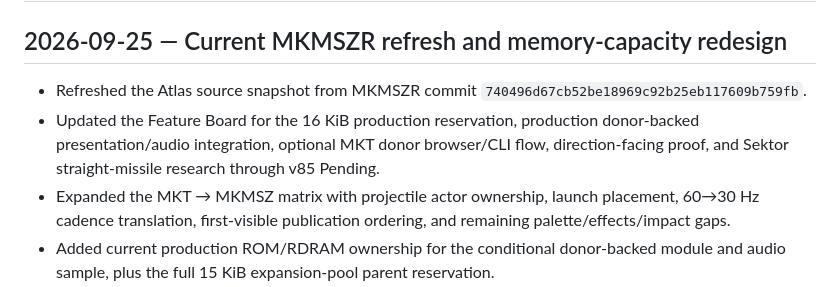
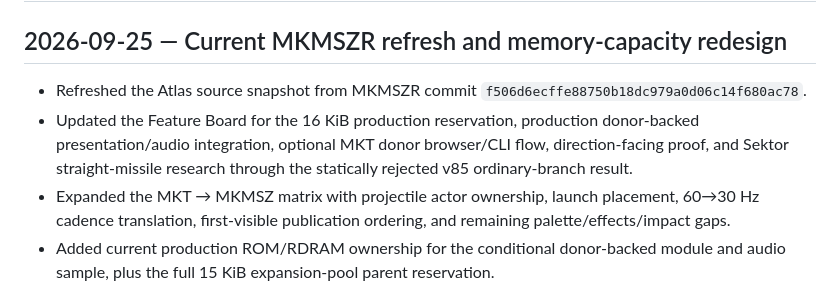
Before and after one commit to smeagol44/MKMSZ-Decomp-Map, a Markdown page: CHANGELOG.md, the part around the change. GitHub-like rendering.

Commit message:
Advance Atlas snapshot to current MKMSZR CHANGELOG.md

```diff
--- a/CHANGELOG.md
+++ b/CHANGELOG.md
@@ -2,8 +2,8 @@
 
 ## 2026-09-25 — Current MKMSZR refresh and memory-capacity redesign
 
-- Refreshed the Atlas source snapshot from MKMSZR commit `740496d67cb52be18969c92b25eb117609b759fb`.
-- Updated the Feature Board for the 16 KiB production reservation, production donor-backed presentation/audio integration, optional MKT donor browser/CLI flow, direction-facing proof, and Sektor straight-missile research through v85 Pending.
+- Refreshed the Atlas source snapshot from MKMSZR commit `f506d6ecffe88750b18dc979a0d06c14f680ac78`.
+- Updated the Feature Board for the 16 KiB production reservation, production donor-backed presentation/audio integration, optional MKT donor browser/CLI flow, direction-facing proof, and Sektor straight-missile research through the statically rejected v85 ordinary-branch result.
 - Expanded the MKT → MKMSZ matrix with projectile actor ownership, launch placement, 60→30 Hz cadence translation, first-visible publication ordering, and remaining palette/effects/impact gaps.
 - Added current production ROM/RDRAM ownership for the conditional donor-backed module and audio sample, plus the full 15 KiB expansion-pool parent reservation.
 - Refreshed production patch-site coverage for the donor-backed trigger/init/HUD/file-entry sites and indexed the v85 proof seam.
```
